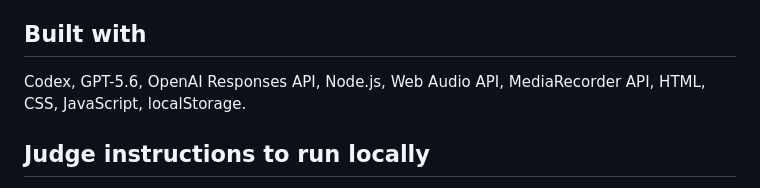
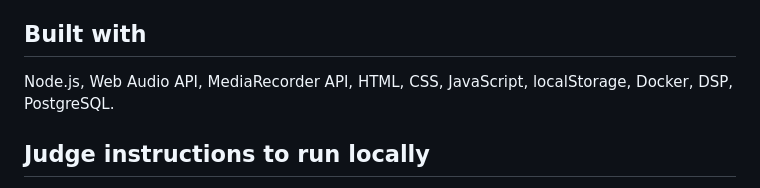
Before and after one commit to joshhkimmm/mindpulse, a Markdown page: DEVPOST_SUBMISSION.md, the part around the change. GitHub-like rendering.

Commit message:
Update instructions in DEVPOST_SUBMISSION.md

```diff
--- a/DEVPOST_SUBMISSION.md
+++ b/DEVPOST_SUBMISSION.md
@@ -62,7 +62,7 @@ The best health-adjacent consumer experiences earn trust by being clear about wh
 
 ## Built with
 
-Codex, GPT-5.6, OpenAI Responses API, Node.js, Web Audio API, MediaRecorder API, HTML, CSS, JavaScript, localStorage.
+Node.js, Web Audio API, MediaRecorder API, HTML, CSS, JavaScript, localStorage, Docker, DSP, PostgreSQL.
 
 ## Judge instructions to run locally
 
```
